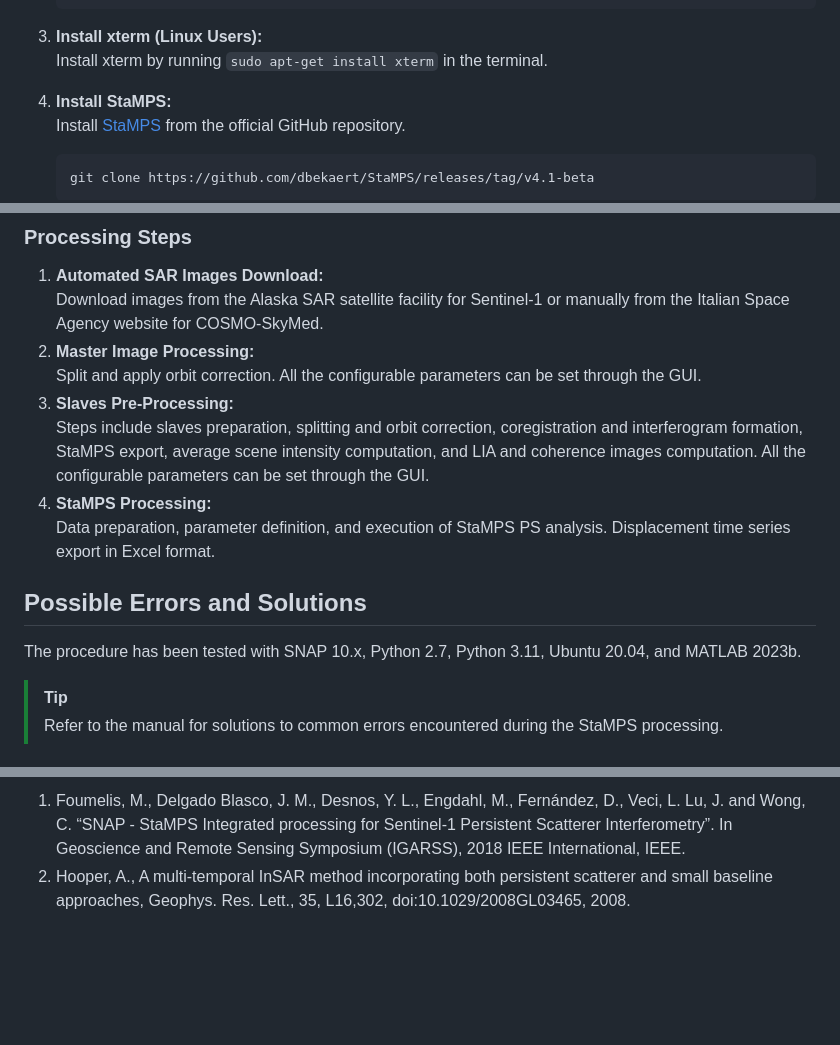
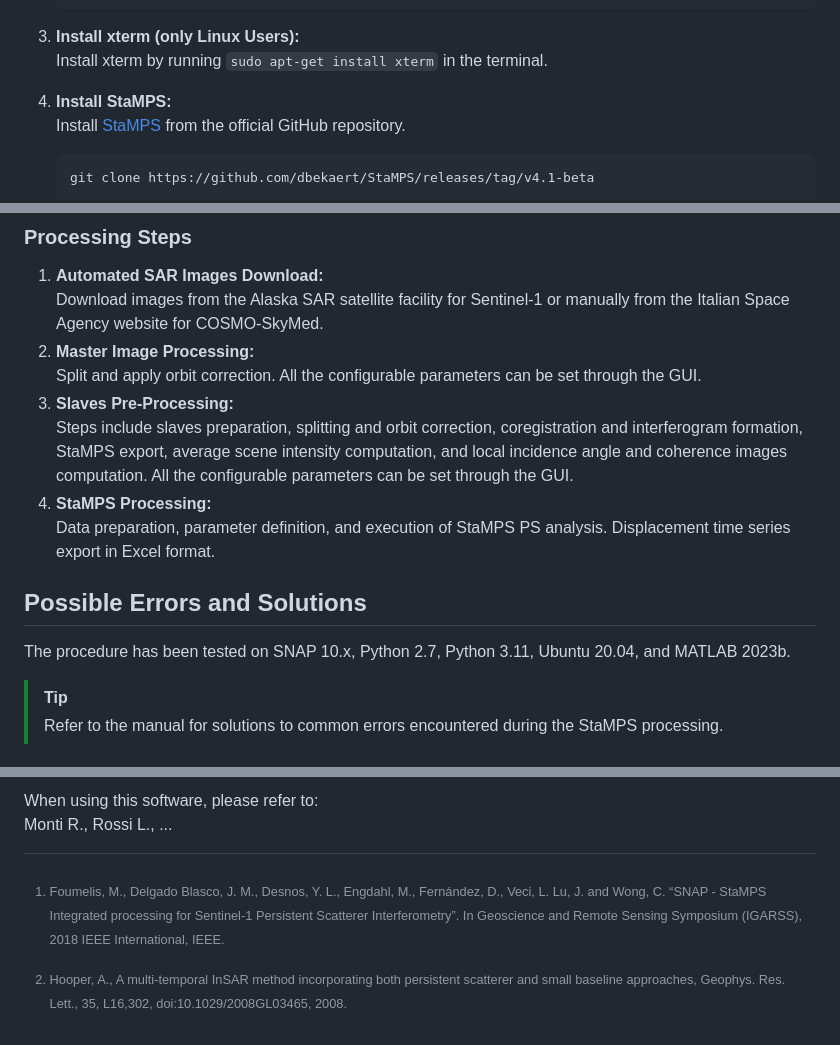
Before and after one commit to robimonti/PHASE, a Markdown page: README.md, 3 parts joined by grey strips. GitHub-like rendering; blank space fills up the shorter version.

````diff
--- a/README.md
+++ b/README.md
@@ -44,7 +46,7 @@ After installing SNAP on your computer, you are suggested to review the paramete
    pip install shlex
    pip install time
    ```
-3. **Install xterm (Linux Users):** <br>
+3. **Install xterm (only Linux Users):** <br>
    Install xterm by running `sudo apt-get install xterm` in the terminal.
 
 4. **Install StaMPS:** <br>
@@ -66,12 +68,12 @@ Download images from the Alaska SAR satellite facility for Sentinel-1 or manuall
 2.	**Master Image Processing:** <br>
 Split and apply orbit correction. All the configurable parameters can be set through the GUI.
 3.	**Slaves Pre-Processing:** <br>
-Steps include slaves preparation, splitting and orbit correction, coregistration and interferogram formation, StaMPS export, average scene intensity computation, and LIA and coherence images computation. All the configurable parameters can be set through the GUI.
+Steps include slaves preparation, splitting and orbit correction, coregistration and interferogram formation, StaMPS export, average scene intensity computation, and local incidence angle and coherence images computation. All the configurable parameters can be set through the GUI.
 4.	**StaMPS Processing:** <br>
 Data preparation, parameter definition, and execution of StaMPS PS analysis. Displacement time series export in Excel format.
 
 ## Possible Errors and Solutions
-The procedure has been tested with SNAP 10.x, Python 2.7, Python 3.11, Ubuntu 20.04, and MATLAB 2023b. <br>
+The procedure has been tested on SNAP 10.x, Python 2.7, Python 3.11, Ubuntu 20.04, and MATLAB 2023b. <br>
 > [!TIP]
 > Refer to the manual for solutions to common errors encountered during the StaMPS processing.
 
@@ -83,5 +85,8 @@ Special thanks to Jose Manuel Delgado Blasco and Dr. Michael Foumelis for the sn
 
-1. Foumelis, M., Delgado Blasco, J. M., Desnos, Y. L., Engdahl, M., Fernández, D., Veci, L. Lu, J. and Wong,
+When using this software, please refer to:<br>
+Monti R., Rossi L., ...
+
+[^1]: Foumelis, M., Delgado Blasco, J. M., Desnos, Y. L., Engdahl, M., Fernández, D., Veci, L. Lu, J. and Wong,
 C. “SNAP - StaMPS Integrated processing for Sentinel-1 Persistent Scatterer Interferometry”. In
 Geoscience and Remote Sensing Symposium (IGARSS), 2018 IEEE International, IEEE. <br>
-2. Hooper, A., A multi-temporal InSAR method incorporating both persistent scatterer and small baseline approaches, Geophys. Res. Lett., 35, L16,302, doi:10.1029/2008GL03465, 2008.
+[^2]: Hooper, A., A multi-temporal InSAR method incorporating both persistent scatterer and small baseline approaches, Geophys. Res. Lett., 35, L16,302, doi:10.1029/2008GL03465, 2008.
````
Also changed, not shown: other parts of README.md (+3 -1 lines).
